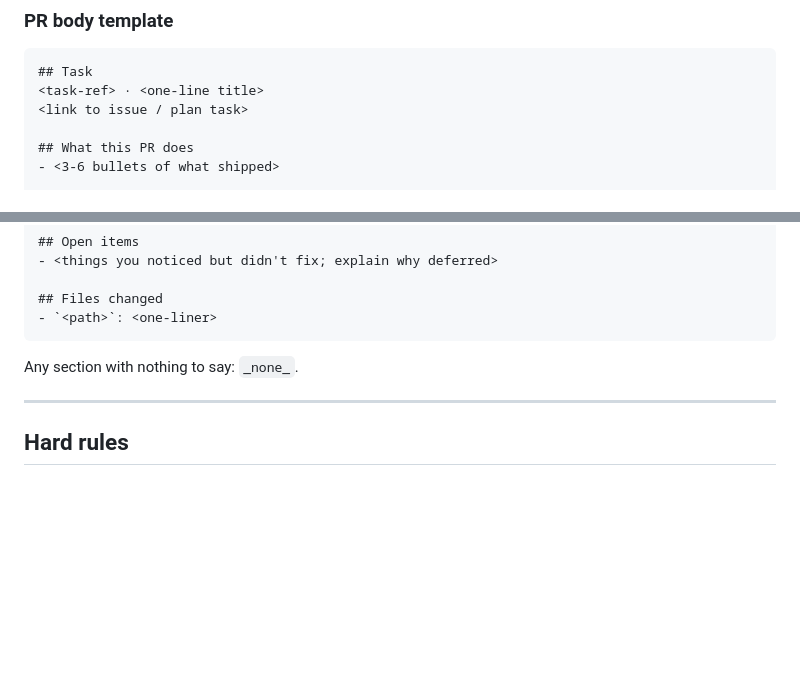
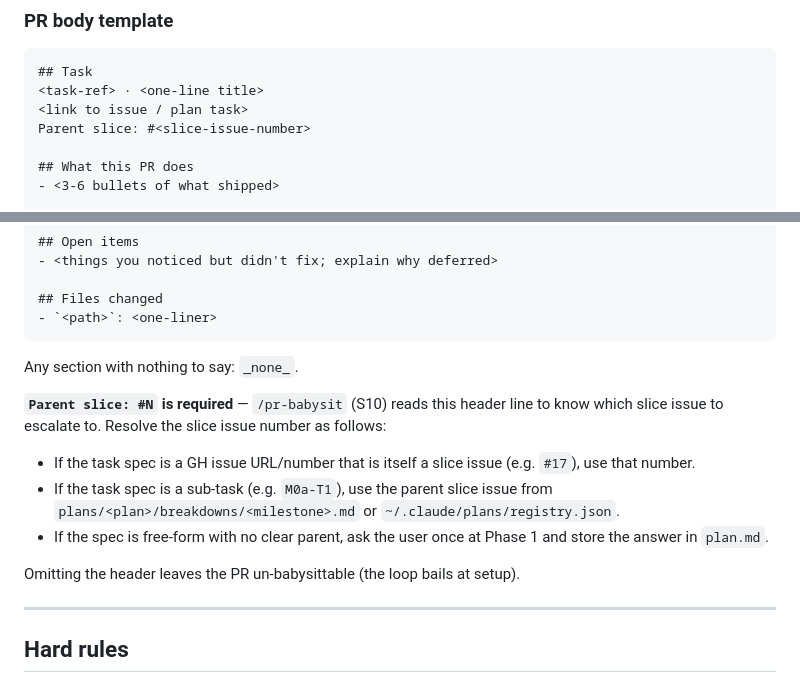
Before and after one commit to a1f/claude-admin, a Markdown page: skills/coder/SKILL.md, 2 parts joined by grey strips. Rendered like a GitHub page; blank space fills up the shorter version.

Commit message:
coder: PR body template requires 'Parent slice: #N' header
S10's /pr-babysit reads this line to know which slice issue to escalate
to on tier-3 events. Backfill instructions for older PRs are in the new
/pr-babysit SKILL.md (bails at setup with the exact fix message).

Resolution rules: slice-issue URL/number directly, parent of a sub-task
from breakdown / registry, or ask the user once for free-form specs.

```diff
--- a/skills/coder/SKILL.md
+++ b/skills/coder/SKILL.md
@@ -292,6 +292,7 @@ When Phase 4 is green:
 ## Task
 <task-ref> · <one-line title>
 <link to issue / plan task>
+Parent slice: #<slice-issue-number>
 
 ## What this PR does
 - <3-6 bullets of what shipped>
@@ -321,6 +322,19 @@ When Phase 4 is green:
 
 Any section with nothing to say: `_none_`.
 
+**`Parent slice: #N` is required** — `/pr-babysit` (S10) reads this header line
+to know which slice issue to escalate to. Resolve the slice issue number as
+follows:
+
+- If the task spec is a GH issue URL/number that is itself a slice issue (e.g.
+  `#17`), use that number.
+- If the task spec is a sub-task (e.g. `M0a-T1`), use the parent slice issue
+  from `plans/<plan>/breakdowns/<milestone>.md` or `~/.claude/plans/registry.json`.
+- If the spec is free-form with no clear parent, ask the user once at Phase 1
+  and store the answer in `plan.md`.
+
+Omitting the header leaves the PR un-babysittable (the loop bails at setup).
+
 ---
 
 ## Hard rules
```
